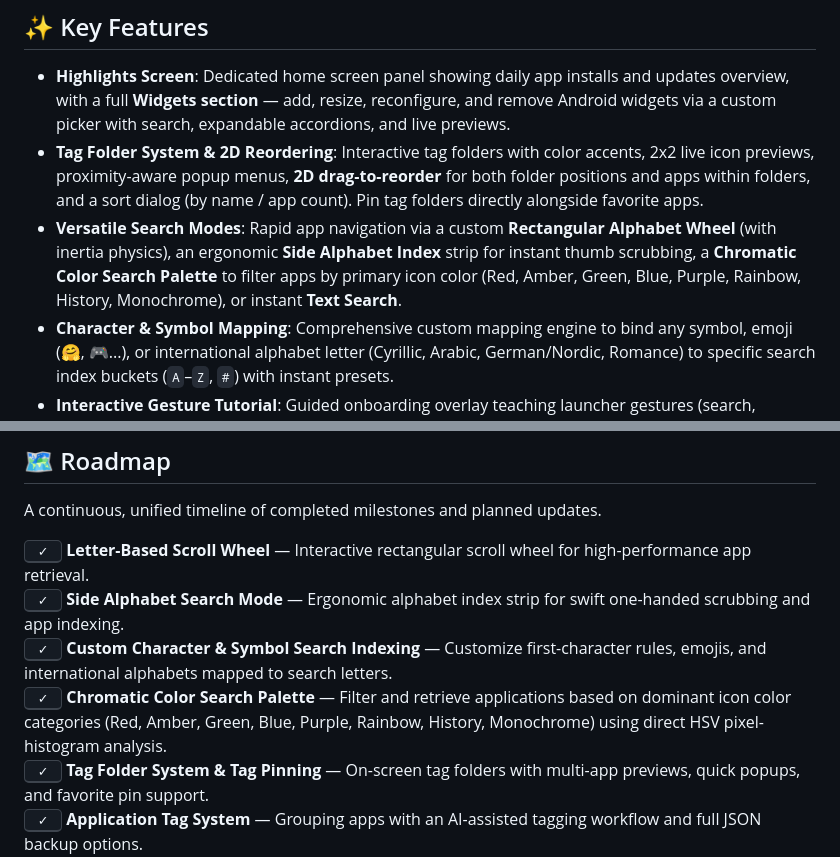
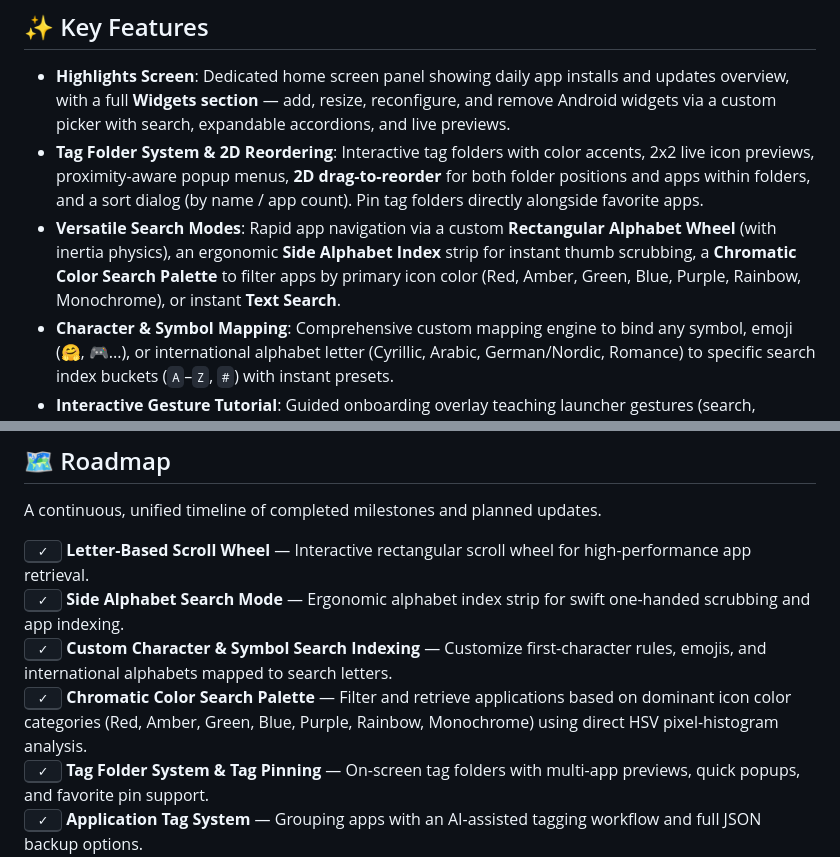
Before and after one commit to msbluesnow/Cyclauncher, a Markdown page: README.md, 2 parts joined by grey strips. Rendered like a GitHub page.

Commit message:
docs(readme): remove History from color categories list

```diff
--- a/README.md
+++ b/README.md
@@ -58,7 +58,7 @@ Cyclauncher is **not just yet another bicycle**. Built with **Jetpack Compose**,
 
 - **Highlights Screen**: Dedicated home screen panel showing daily app installs and updates overview, with a full **Widgets section** — add, resize, reconfigure, and remove Android widgets via a custom picker with search, expandable accordions, and live previews.
 - **Tag Folder System & 2D Reordering**: Interactive tag folders with color accents, 2x2 live icon previews, proximity-aware popup menus, **2D drag-to-reorder** for both folder positions and apps within folders, and a sort dialog (by name / app count). Pin tag folders directly alongside favorite apps.
-- **Versatile Search Modes**: Rapid app navigation via a custom **Rectangular Alphabet Wheel** (with inertia physics), an ergonomic **Side Alphabet Index** strip for instant thumb scrubbing, a **Chromatic Color Search Palette** to filter apps by primary icon color (Red, Amber, Green, Blue, Purple, Rainbow, History, Monochrome), or instant **Text Search**.
+- **Versatile Search Modes**: Rapid app navigation via a custom **Rectangular Alphabet Wheel** (with inertia physics), an ergonomic **Side Alphabet Index** strip for instant thumb scrubbing, a **Chromatic Color Search Palette** to filter apps by primary icon color (Red, Amber, Green, Blue, Purple, Rainbow, Monochrome), or instant **Text Search**.
 - **Character & Symbol Mapping**: Comprehensive custom mapping engine to bind any symbol, emoji (🤗, 🎮...), or international alphabet letter (Cyrillic, Arabic, German/Nordic, Romance) to specific search index buckets (`A`–`Z`, `#`) with instant presets.
 - **Interactive Gesture Tutorial**: Guided onboarding overlay teaching launcher gestures (search, notifications, favorites & history management, Highlights navigation) with animated visualizers — 7 steps.
 - **Dynamic Favorites & History Badges**: Organize top apps with intuitive drag-and-drop reordering, and track newly installed or updated apps via subtle visual update badges in history.
@@ -127,7 +127,7 @@ A continuous, unified timeline of completed milestones and planned updates.
 <kbd>&nbsp;✓&nbsp;</kbd> <b>Letter-Based Scroll Wheel</b> — Interactive rectangular scroll wheel for high-performance app retrieval.<br>
 <kbd>&nbsp;✓&nbsp;</kbd> <b>Side Alphabet Search Mode</b> — Ergonomic alphabet index strip for swift one-handed scrubbing and app indexing.<br>
 <kbd>&nbsp;✓&nbsp;</kbd> <b>Custom Character & Symbol Search Indexing</b> — Customize first-character rules, emojis, and international alphabets mapped to search letters.<br>
-<kbd>&nbsp;✓&nbsp;</kbd> <b>Chromatic Color Search Palette</b> — Filter and retrieve applications based on dominant icon color categories (Red, Amber, Green, Blue, Purple, Rainbow, History, Monochrome) using direct HSV pixel-histogram analysis.<br>
+<kbd>&nbsp;✓&nbsp;</kbd> <b>Chromatic Color Search Palette</b> — Filter and retrieve applications based on dominant icon color categories (Red, Amber, Green, Blue, Purple, Rainbow, Monochrome) using direct HSV pixel-histogram analysis.<br>
 <kbd>&nbsp;✓&nbsp;</kbd> <b>Tag Folder System & Tag Pinning</b> — On-screen tag folders with multi-app previews, quick popups, and favorite pin support.<br>
 <kbd>&nbsp;✓&nbsp;</kbd> <b>Application Tag System</b> — Grouping apps with an AI-assisted tagging workflow and full JSON backup options.<br>
 <kbd>&nbsp;✓&nbsp;</kbd> <b>Adaptive Text & Theme Accents</b> — Selectable accent palettes, a custom Main Color (Black/White) switcher, dynamic shadow inversion, and animation controls.<br>
```
